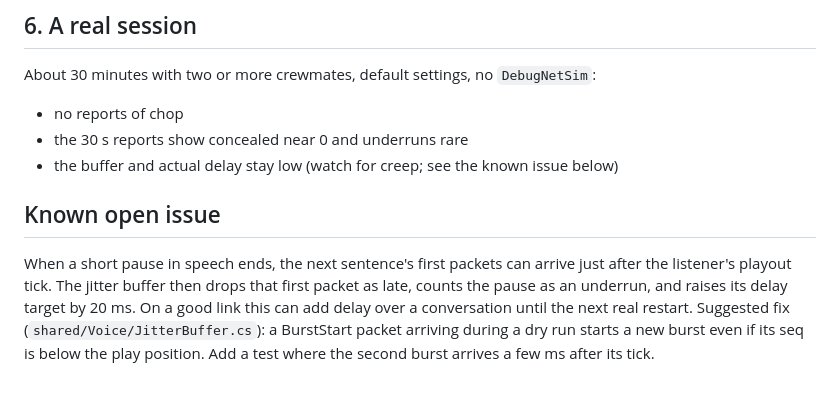
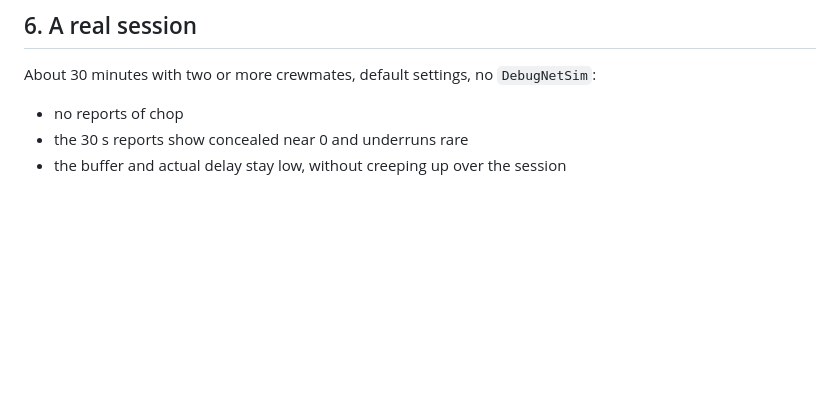
Before and after one commit to Demigodrick/bridge-crew-revival, a Markdown page: specs/2026-11-08-revival-voice-checklist.md, the part around the change. Drawn GitHub-style; blank space fills up the shorter version.

Commit message:
Revival voice checklist: the pause issue is fixed
Co-Authored-By: Claude Opus 5.5 <noreply@anthropic.com>

```diff
--- a/specs/2026-11-08-revival-voice-checklist.md
+++ b/specs/2026-11-08-revival-voice-checklist.md
@@ -66,13 +66,4 @@ About 30 minutes with two or more crewmates, default settings, no `DebugNetSim`:
 
 - no reports of chop
 - the 30 s reports show concealed near 0 and underruns rare
-- the buffer and actual delay stay low (watch for creep; see the known issue below)
-
-## Known open issue
-
-When a short pause in speech ends, the next sentence's first packets can arrive just after the listener's
-playout tick. The jitter buffer then drops that first packet as late, counts the pause as an underrun, and
-raises its delay target by 20 ms. On a good link this can add delay over a conversation until the next
-real restart. Suggested fix (`shared/Voice/JitterBuffer.cs`): a BurstStart packet arriving during a dry run
-starts a new burst even if its seq is below the play position. Add a test where the second burst arrives a
-few ms after its tick.
+- the buffer and actual delay stay low, without creeping up over the session
```
